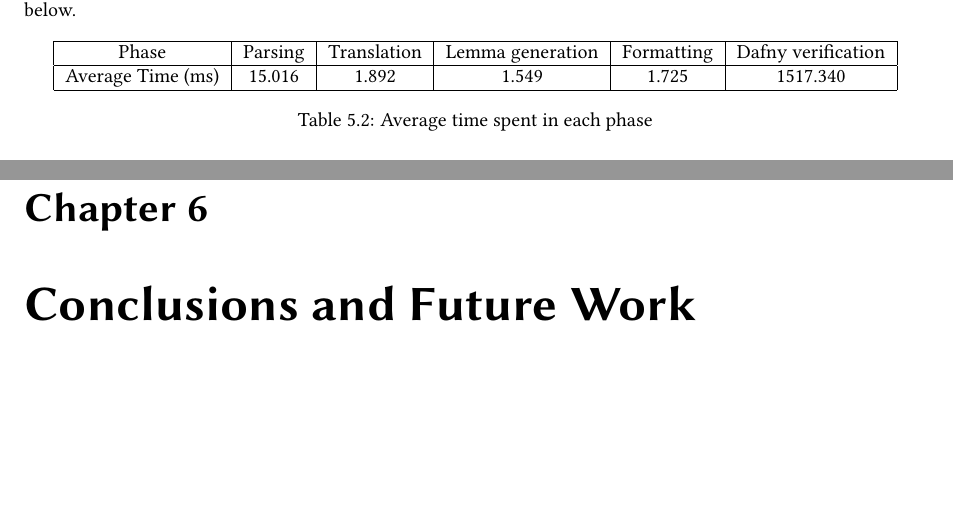
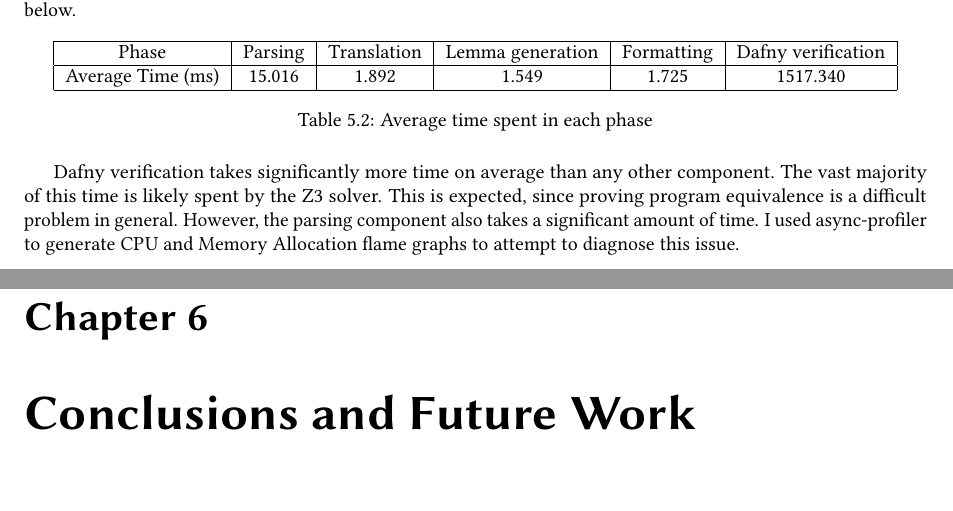
Before and after one commit to NVictor2004/equidafny, a LaTeX thesis (report/main.tex, which reads report/evaluation.tex): two parts of pages 33 and 34 of 37, joined at a grey line, cut so that both start at the same text, the shorter picture padded with empty space. Compiled offline with pdfLaTeX.

```diff
--- a/report/evaluation.tex
+++ b/report/evaluation.tex
@@ -63,3 +63,5 @@
   \caption{Average time spent in each phase}
   \label{tbl:profiling-results}
 \end{table}
+
+Dafny verification takes significantly more time on average than any other component. The vast majority of this time is likely spent by the Z3 solver. This is expected, since proving program equivalence is a difficult problem in general. However, the parsing component also takes a significant amount of time. I used async-profiler to generate CPU and Memory Allocation flame graphs to attempt to diagnose this issue.
```
Also changed, not shown: profiling/cpu.pdf (added).
